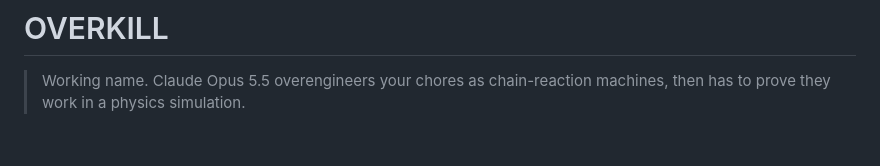
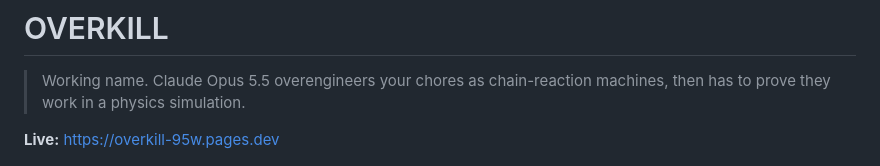
Before and after one commit to ramenprotokol/overkill, a Markdown page: README.md, the part around the change. Rendered like a GitHub page; blank space fills up the shorter version.

Commit message:
README: link the live site
Co-Authored-By: Claude Opus 5.5 <noreply@anthropic.com>

```diff
--- a/README.md
+++ b/README.md
@@ -1,6 +1,8 @@
 # OVERKILL
 
 > Working name. Claude Opus 5.5 overengineers your chores as chain-reaction machines, then has to prove they work in a physics simulation.
+
+**Live:** https://overkill-95w.pages.dev
 
 ![A blueprint-style sheet: a nine-step domino staircase redlined with fourteen numbered balloons, ending at a light switch, stamped WORKS](docs/screenshot.png)
 
```
